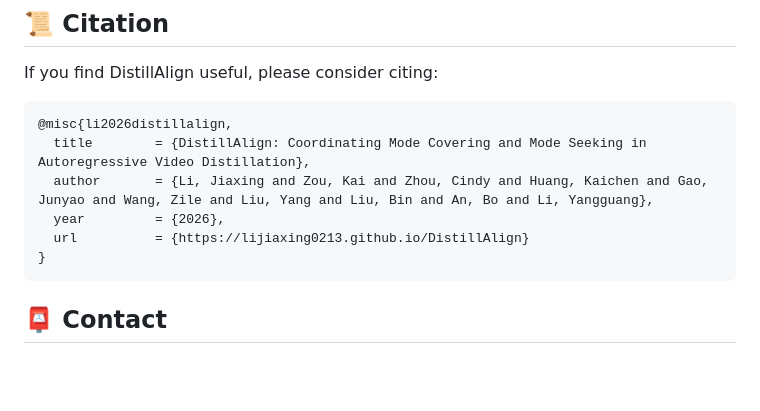
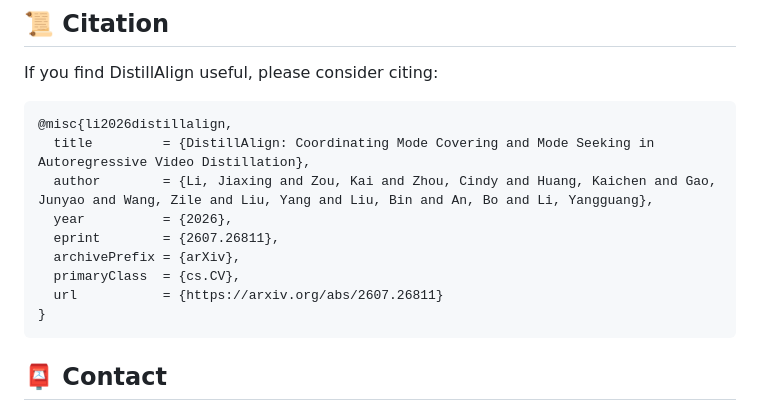
Before and after one commit to LiJiaxing0213/DistillAlign, a Markdown page: README.md, the part around one of its changes. Drawn GitHub-style; blank space fills up the shorter version.

Commit message:
docs: add arXiv citation
Updated paper link to point to arXiv and added eprint information.

````diff
--- a/README.md
+++ b/README.md
@@ -239,10 +239,13 @@ If you find DistillAlign useful, please consider citing:
 
 ```bibtex
 @misc{li2026distillalign,
-  title        = {DistillAlign: Coordinating Mode Covering and Mode Seeking in Autoregressive Video Distillation},
-  author       = {Li, Jiaxing and Zou, Kai and Zhou, Cindy and Huang, Kaichen and Gao, Junyao and Wang, Zile and Liu, Yang and Liu, Bin and An, Bo and Li, Yangguang},
-  year         = {2026},
-  url          = {https://lijiaxing0213.github.io/DistillAlign}
+  title         = {DistillAlign: Coordinating Mode Covering and Mode Seeking in Autoregressive Video Distillation},
+  author        = {Li, Jiaxing and Zou, Kai and Zhou, Cindy and Huang, Kaichen and Gao, Junyao and Wang, Zile and Liu, Yang and Liu, Bin and An, Bo and Li, Yangguang},
+  year          = {2026},
+  eprint        = {2607.26811},
+  archivePrefix = {arXiv},
+  primaryClass  = {cs.CV},
+  url           = {https://arxiv.org/abs/2607.26811}
 }
 ```
 
````
Also changed, not shown: other parts of README.md (+1 -1 lines).
